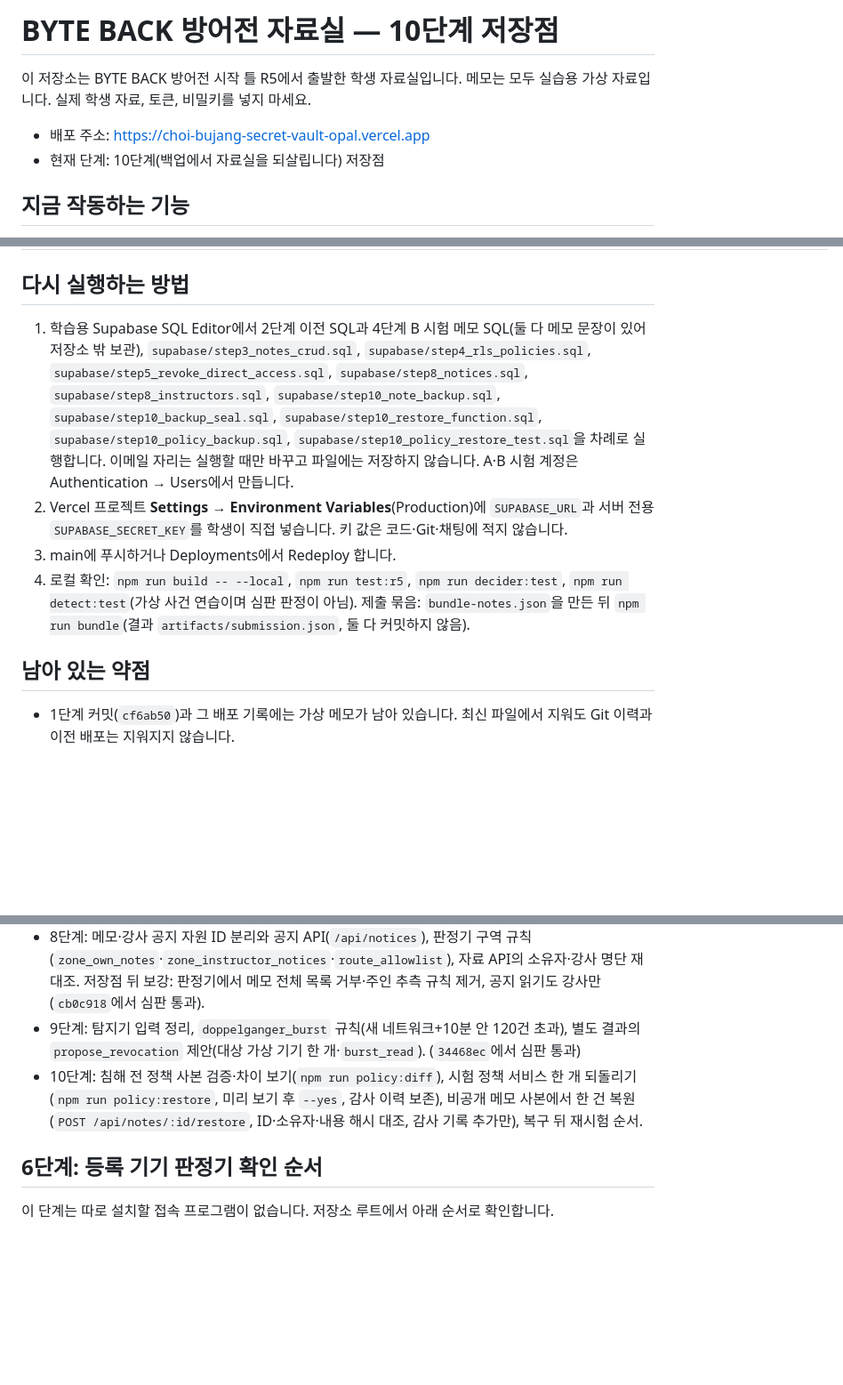
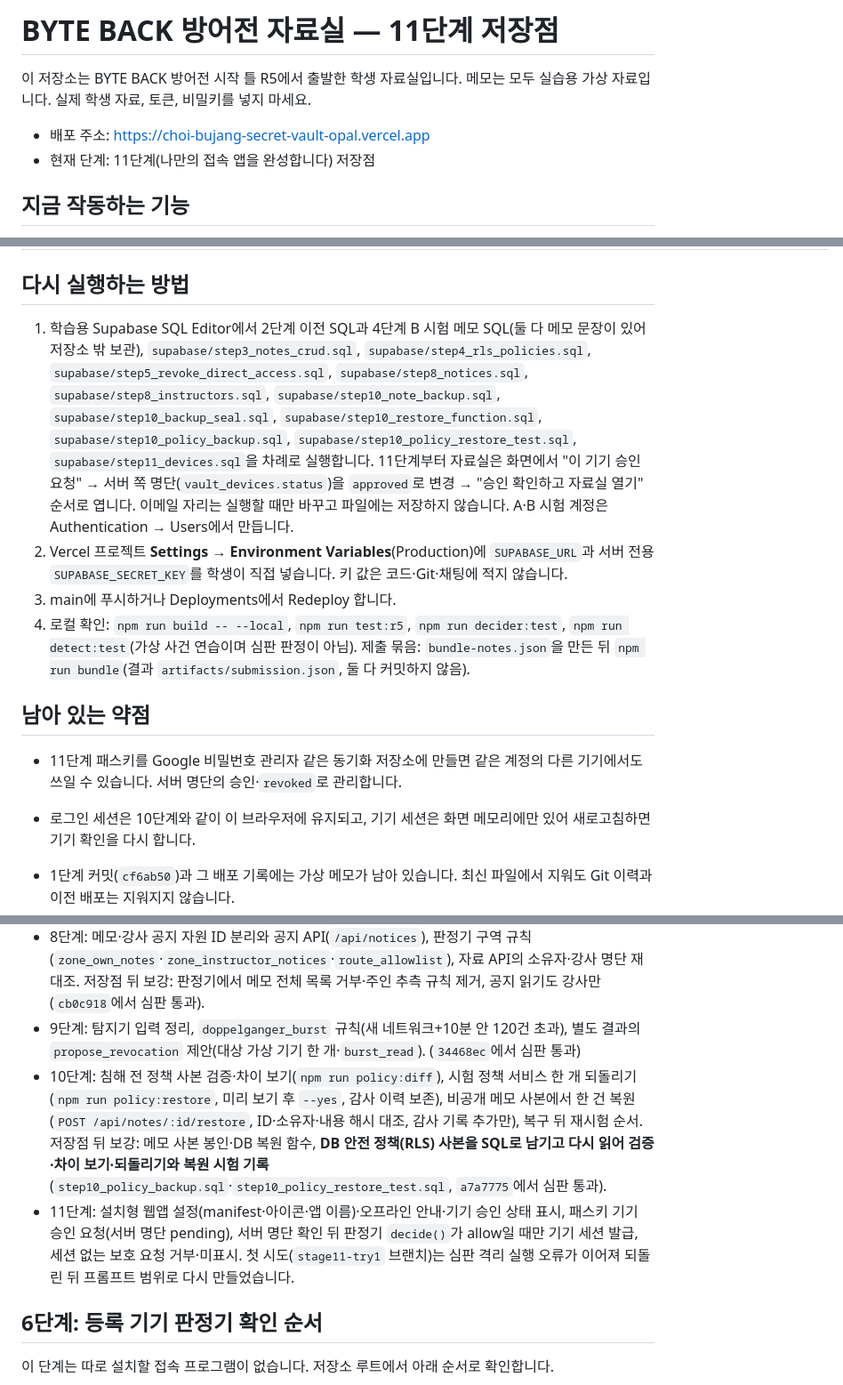
Before and after one commit to jeonjieun03/choi-bujang-secret-vault, a Markdown page: README.md, 3 parts joined by grey strips. Shown at 89% size. GitHub-like rendering; blank space fills up the shorter version.

Commit message:
11단계 저장점(README 보완): 11단계 기능·경로·다시 실행 순서, 10단계 RLS SQL 통과 기록
Co-Authored-By: Claude Opus 5.5 <noreply@anthropic.com>
Claude-Session: https://claude.ai/code/session_01RopiZkm6X7GN9bjHJDoMDE

```diff
--- a/README.md
+++ b/README.md
@@ -1,9 +1,9 @@
-# BYTE BACK 방어전 자료실 — 10단계 저장점
+# BYTE BACK 방어전 자료실 — 11단계 저장점
 
 이 저장소는 BYTE BACK 방어전 시작 틀 R5에서 출발한 학생 자료실입니다. 메모는 모두 실습용 가상 자료입니다. 실제 학생 자료, 토큰, 비밀키를 넣지 마세요.
 
 - 배포 주소: https://choi-bujang-secret-vault-opal.vercel.app
-- 현재 단계: 10단계(백업에서 자료실을 되살립니다) 저장점
+- 현재 단계: 11단계(나만의 접속 앱을 완성합니다) 저장점
 
 ## 지금 작동하는 기능
 
@@ -95,12 +98,15 @@
 
 ## 다시 실행하는 방법
 
-1. 학습용 Supabase SQL Editor에서 2단계 이전 SQL과 4단계 B 시험 메모 SQL(둘 다 메모 문장이 있어 저장소 밖 보관), `supabase/step3_notes_crud.sql`, `supabase/step4_rls_policies.sql`, `supabase/step5_revoke_direct_access.sql`, `supabase/step8_notices.sql`, `supabase/step8_instructors.sql`, `supabase/step10_note_backup.sql`, `supabase/step10_backup_seal.sql`, `supabase/step10_restore_function.sql`, `supabase/step10_policy_backup.sql`, `supabase/step10_policy_restore_test.sql`을 차례로 실행합니다. 이메일 자리는 실행할 때만 바꾸고 파일에는 저장하지 않습니다. A·B 시험 계정은 Authentication → Users에서 만듭니다.
+1. 학습용 Supabase SQL Editor에서 2단계 이전 SQL과 4단계 B 시험 메모 SQL(둘 다 메모 문장이 있어 저장소 밖 보관), `supabase/step3_notes_crud.sql`, `supabase/step4_rls_policies.sql`, `supabase/step5_revoke_direct_access.sql`, `supabase/step8_notices.sql`, `supabase/step8_instructors.sql`, `supabase/step10_note_backup.sql`, `supabase/step10_backup_seal.sql`, `supabase/step10_restore_function.sql`, `supabase/step10_policy_backup.sql`, `supabase/step10_policy_restore_test.sql`, `supabase/step11_devices.sql`을 차례로 실행합니다. 11단계부터 자료실은 화면에서 "이 기기 승인 요청" → 서버 쪽 명단(`vault_devices.status`)을 `approved`로 변경 → "승인 확인하고 자료실 열기" 순서로 엽니다. 이메일 자리는 실행할 때만 바꾸고 파일에는 저장하지 않습니다. A·B 시험 계정은 Authentication → Users에서 만듭니다.
 2. Vercel 프로젝트 **Settings → Environment Variables**(Production)에 `SUPABASE_URL`과 서버 전용 `SUPABASE_SECRET_KEY`를 학생이 직접 넣습니다. 키 값은 코드·Git·채팅에 적지 않습니다.
 3. main에 푸시하거나 Deployments에서 Redeploy 합니다.
 4. 로컬 확인: `npm run build -- --local`, `npm run test:r5`, `npm run decider:test`, `npm run detect:test`(가상 사건 연습이며 심판 판정이 아님). 제출 묶음: `bundle-notes.json`을 만든 뒤 `npm run bundle`(결과 `artifacts/submission.json`, 둘 다 커밋하지 않음).
 
 ## 남아 있는 약점
+
+- 11단계 패스키를 Google 비밀번호 관리자 같은 동기화 저장소에 만들면 같은 계정의 다른 기기에서도 쓰일 수 있습니다. 서버 명단의 승인·`revoked`로 관리합니다.
+- 로그인 세션은 10단계와 같이 이 브라우저에 유지되고, 기기 세션은 화면 메모리에만 있어 새로고침하면 기기 확인을 다시 합니다.
 
 - 1단계 커밋(`cf6ab50`)과 그 배포 기록에는 가상 메모가 남아 있습니다. 최신 파일에서 지워도 Git 이력과 이전 배포는 지워지지 않습니다.
 - 자기 점검(`npm run bundle`)은 로그인 없는 요청만 자동으로 보냅니다. A·B 로그인이 필요한 점검은 미실행으로 기록하며, 화면에서 학생이 직접 확인했습니다.
@@ -117,7 +123,8 @@
 - 7단계: 접속 정보 출처 구분 입력 검사, `step_up_required` 규칙 추가(복합 이상 `step_up`, 추가 확인 뒤 `allow`), 재로그인 검증 계약 상태 기록(실제 자료 차단은 미실행).
 - 8단계: 메모·강사 공지 자원 ID 분리와 공지 API(`/api/notices`), 판정기 구역 규칙(`zone_own_notes`·`zone_instructor_notices`·`route_allowlist`), 자료 API의 소유자·강사 명단 재대조. 저장점 뒤 보강: 판정기에서 메모 전체 목록 거부·주인 추측 규칙 제거, 공지 읽기도 강사만(`cb0c918`에서 심판 통과).
 - 9단계: 탐지기 입력 정리, `doppelganger_burst` 규칙(새 네트워크+10분 안 120건 초과), 별도 결과의 `propose_revocation` 제안(대상 가상 기기 한 개·`burst_read`). (`34468ec`에서 심판 통과)
-- 10단계: 침해 전 정책 사본 검증·차이 보기(`npm run policy:diff`), 시험 정책 서비스 한 개 되돌리기(`npm run policy:restore`, 미리 보기 후 `--yes`, 감사 이력 보존), 비공개 메모 사본에서 한 건 복원(`POST /api/notes/:id/restore`, ID·소유자·내용 해시 대조, 감사 기록 추가만), 복구 뒤 재시험 순서.
+- 10단계: 침해 전 정책 사본 검증·차이 보기(`npm run policy:diff`), 시험 정책 서비스 한 개 되돌리기(`npm run policy:restore`, 미리 보기 후 `--yes`, 감사 이력 보존), 비공개 메모 사본에서 한 건 복원(`POST /api/notes/:id/restore`, ID·소유자·내용 해시 대조, 감사 기록 추가만), 복구 뒤 재시험 순서. 저장점 뒤 보강: 메모 사본 봉인·DB 복원 함수, **DB 안전 정책(RLS) 사본을 SQL로 남기고 다시 읽어 검증·차이 보기·되돌리기와 복원 시험 기록**(`step10_policy_backup.sql`·`step10_policy_restore_test.sql`, `a7a7775`에서 심판 통과).
+- 11단계: 설치형 웹앱 설정(manifest·아이콘·앱 이름)·오프라인 안내·기기 승인 상태 표시, 패스키 기기 승인 요청(서버 명단 pending), 서버 명단 확인 뒤 판정기 `decide()`가 allow일 때만 기기 세션 발급, 세션 없는 보호 요청 거부·미표시. 첫 시도(`stage11-try1` 브랜치)는 심판 격리 실행 오류가 이어져 되돌린 뒤 프롬프트 범위로 다시 만들었습니다.
 
 ## 6단계: 등록 기기 판정기 확인 순서
 
```
Also changed, not shown: other parts of README.md (+3 -0 lines).
